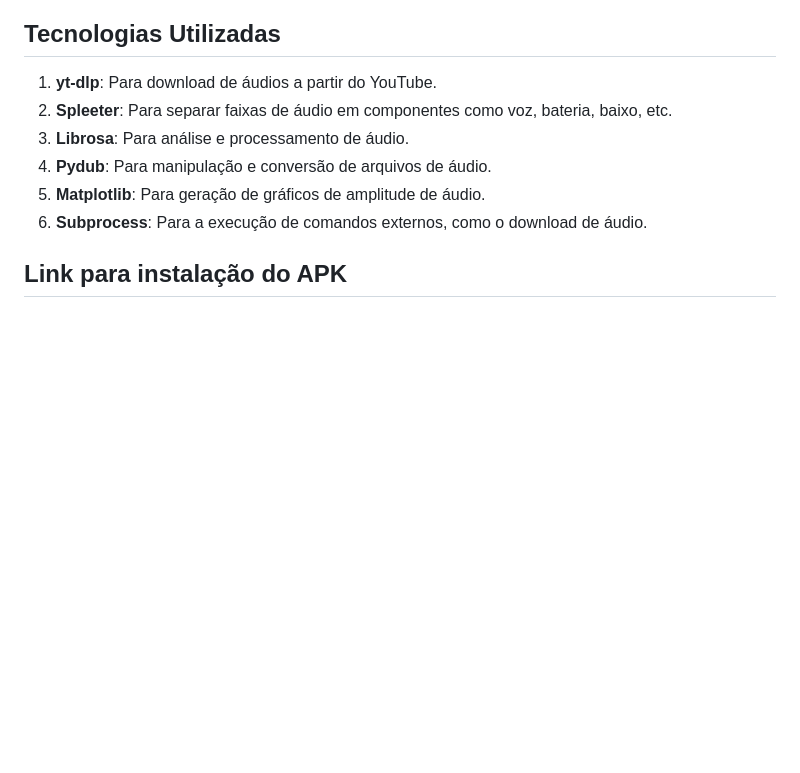
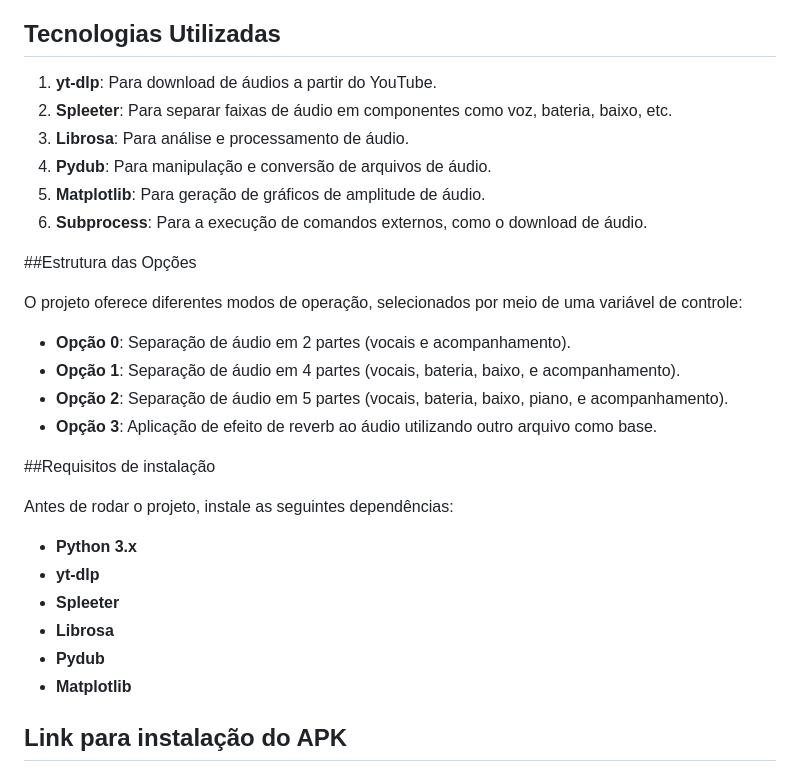
Before and after one commit to LeannonS/Separador-de-faixas, a Markdown page: README.md, the part around the change. Drawn GitHub-style; blank space fills up the shorter version.

```diff
--- a/README.md
+++ b/README.md
@@ -165,6 +165,25 @@ Se você deseja realizar a separação de faixas ou aplicar reverb em um desktop
 5. **Matplotlib**: Para geração de gráficos de amplitude de áudio.
 6. **Subprocess**: Para a execução de comandos externos, como o download de áudio.
 
+##Estrutura das Opções
+
+O projeto oferece diferentes modos de operação, selecionados por meio de uma variável de controle:
+
+- **Opção 0**: Separação de áudio em 2 partes (vocais e acompanhamento).
+- **Opção 1**: Separação de áudio em 4 partes (vocais, bateria, baixo, e acompanhamento).
+- **Opção 2**: Separação de áudio em 5 partes (vocais, bateria, baixo, piano, e acompanhamento).
+- **Opção 3**: Aplicação de efeito de reverb ao áudio utilizando outro arquivo como base.
+
+##Requisitos de instalação
+
+Antes de rodar o projeto, instale as seguintes dependências:
+
+- **Python 3.x**
+- **yt-dlp**
+- **Spleeter**
+- **Librosa**
+- **Pydub**
+- **Matplotlib**
 
 ## Link para instalação do APK
 
```
